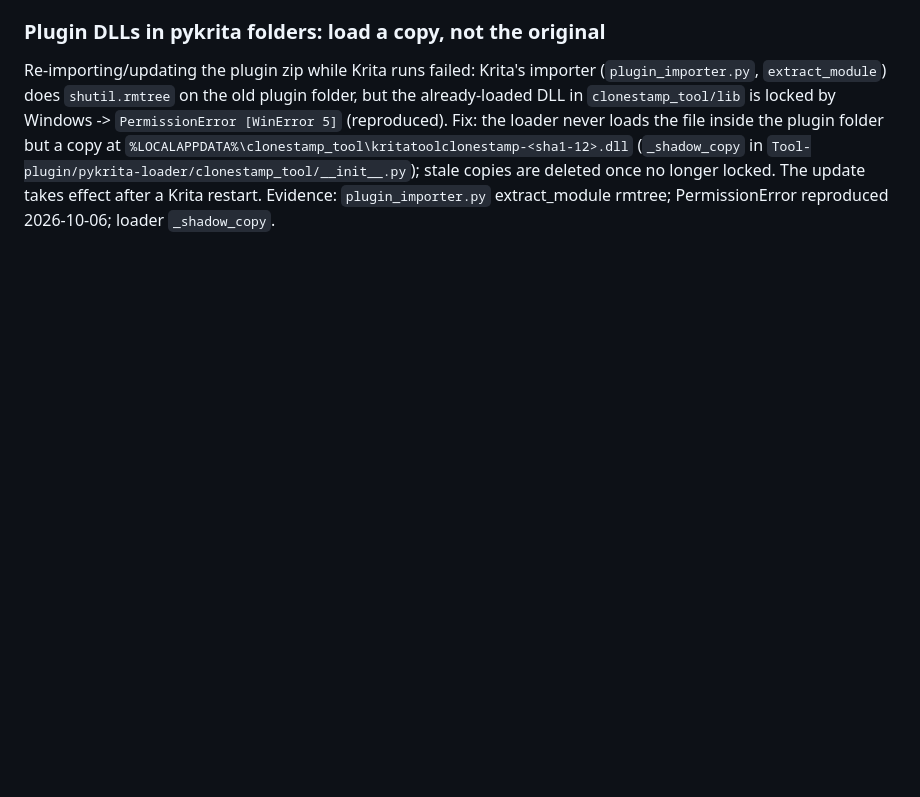
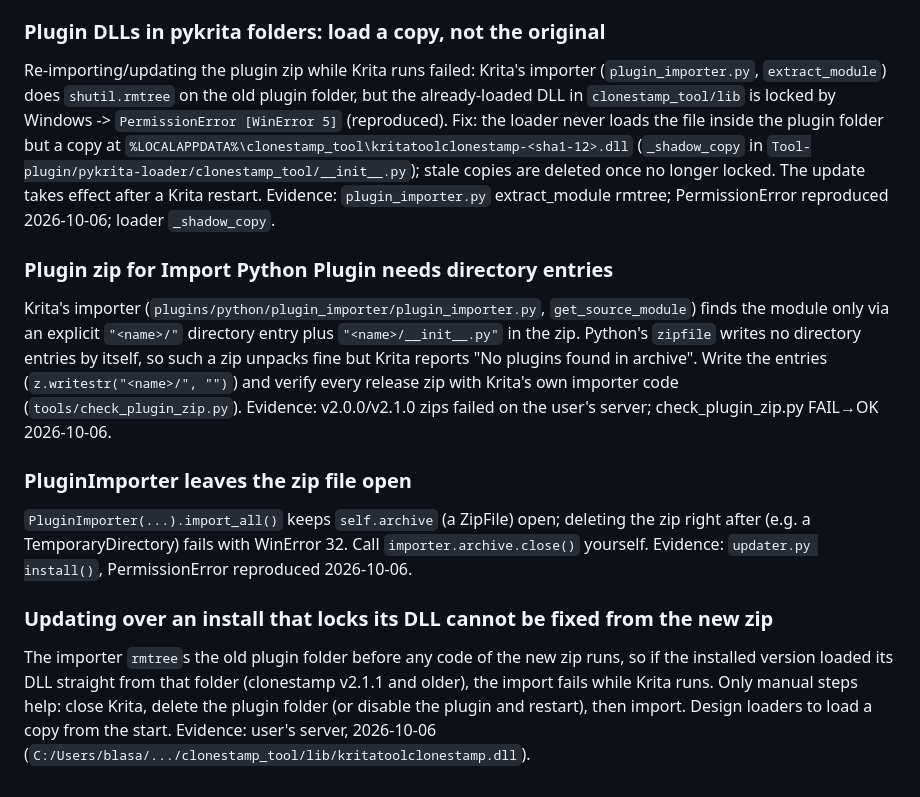
Before and after one commit to metamountain/krita-clonestamp, a Markdown page: docs/krita-pitfalls.md, the part around the change. Rendered like a GitHub page; blank space fills up the shorter version.

```diff
--- a/docs/krita-pitfalls.md
+++ b/docs/krita-pitfalls.md
@@ -127,3 +127,23 @@ already-loaded DLL in `clonestamp_tool/lib` is locked by Windows -> `PermissionE
 `Tool-plugin/pykrita-loader/clonestamp_tool/__init__.py`); stale copies are deleted once no longer
 locked. The update takes effect after a Krita restart.
 Evidence: `plugin_importer.py` extract_module rmtree; PermissionError reproduced 2026-10-06; loader `_shadow_copy`.
+
+### Plugin zip for Import Python Plugin needs directory entries
+Krita's importer (`plugins/python/plugin_importer/plugin_importer.py`, `get_source_module`) finds
+the module only via an explicit `"<name>/"` directory entry plus `"<name>/__init__.py"` in the zip.
+Python's `zipfile` writes no directory entries by itself, so such a zip unpacks fine but Krita reports
+"No plugins found in archive". Write the entries (`z.writestr("<name>/", "")`) and verify every
+release zip with Krita's own importer code (`tools/check_plugin_zip.py`).
+Evidence: v2.0.0/v2.1.0 zips failed on the user's server; check_plugin_zip.py FAIL→OK 2026-10-06.
+
+### PluginImporter leaves the zip file open
+`PluginImporter(...).import_all()` keeps `self.archive` (a ZipFile) open; deleting the zip right
+after (e.g. a TemporaryDirectory) fails with WinError 32. Call `importer.archive.close()` yourself.
+Evidence: `updater.py install()`, PermissionError reproduced 2026-10-06.
+
+### Updating over an install that locks its DLL cannot be fixed from the new zip
+The importer `rmtree`s the old plugin folder before any code of the new zip runs, so if the
+installed version loaded its DLL straight from that folder (clonestamp v2.1.1 and older), the import
+fails while Krita runs. Only manual steps help: close Krita, delete the plugin folder (or disable the
+plugin and restart), then import. Design loaders to load a copy from the start.
+Evidence: user's server, 2026-10-06 (`C:/Users/blasa/.../clonestamp_tool/lib/kritatoolclonestamp.dll`).
```
Also changed, not shown: docs/CLAUDE.md (+104 -139 lines).
